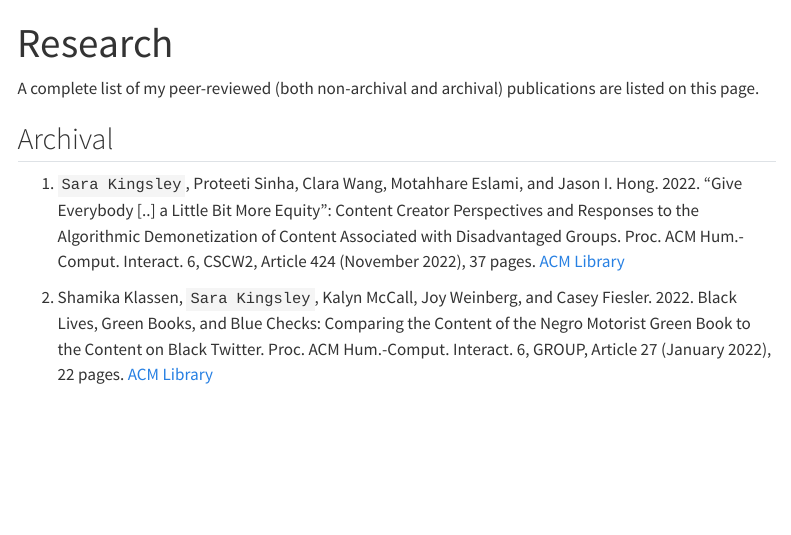
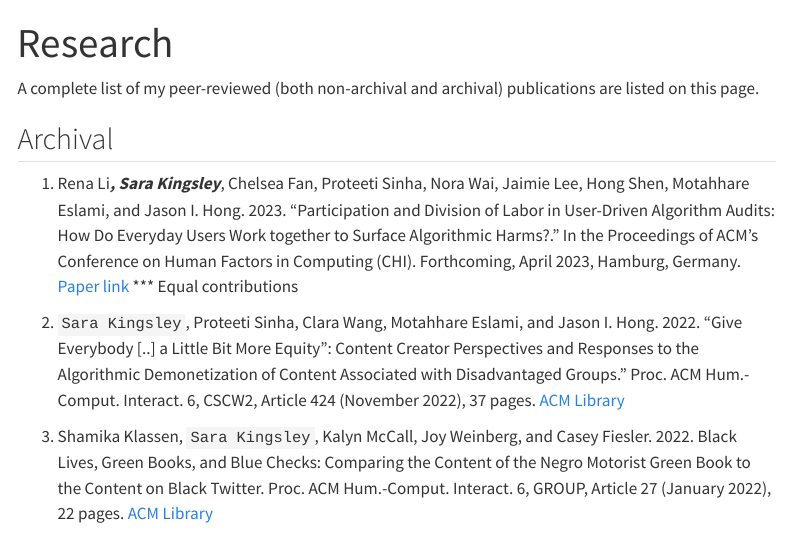
Before and after one commit to sarakingsley/sarakingsley.github.io, a Quarto document (research.qmd): the page in a window 1100 px wide, from its top. Rendered offline with R 4.5, knitr and Pandoc in place of Quarto, with nearby package versions; menus at the side of the page are left out.

Commit message:
Update research.qmd

```diff
--- a/research.qmd
+++ b/research.qmd
@@ -6,7 +6,9 @@ A complete list of my peer-reviewed (both non-archival and archival) publication
 
 ## Archival
 
-(@) `Sara Kingsley`, Proteeti Sinha, Clara Wang, Motahhare Eslami, and Jason I. Hong. 2022. "Give Everybody [..] a Little Bit More Equity": Content Creator Perspectives and Responses to the Algorithmic Demonetization of Content Associated with Disadvantaged Groups. Proc. ACM Hum.-Comput. Interact. 6, CSCW2, Article 424 (November 2022), 37 pages. [ACM Library](https://doi.org/10.1145/3555149)
+(@) Rena Li***, Sara Kingsley***, Chelsea Fan, Proteeti Sinha, Nora Wai, Jaimie Lee, Hong Shen, Motahhare Eslami, and Jason I. Hong. 2023. "Participation and Division of Labor in User-Driven Algorithm Audits: How Do Everyday Users Work together to Surface Algorithmic Harms?." In the Proceedings of ACM's Conference on Human Factors in Computing (CHI). Forthcoming, April 2023, Hamburg, Germany. [Paper link](https://github.com/sarakingsley/sarakingsley.github.io/blob/f0a82b13d236dd4bf1bc9ca0e916b15caa32cbec/chi23-881-1.pdf) *** Equal contributions
+
+(@) `Sara Kingsley`, Proteeti Sinha, Clara Wang, Motahhare Eslami, and Jason I. Hong. 2022. "Give Everybody [..] a Little Bit More Equity": Content Creator Perspectives and Responses to the Algorithmic Demonetization of Content Associated with Disadvantaged Groups." Proc. ACM Hum.-Comput. Interact. 6, CSCW2, Article 424 (November 2022), 37 pages. [ACM Library](https://doi.org/10.1145/3555149)
 
 (@) Shamika Klassen, `Sara Kingsley`, Kalyn McCall, Joy Weinberg, and Casey Fiesler. 2022. Black Lives, Green Books, and Blue Checks: Comparing the Content of the Negro Motorist Green Book to the Content on Black Twitter. Proc. ACM Hum.-Comput. Interact. 6, GROUP, Article 27 (January 2022), 22 pages. [ACM Library](https://doi.org/10.1145/3492846 )
 
```
